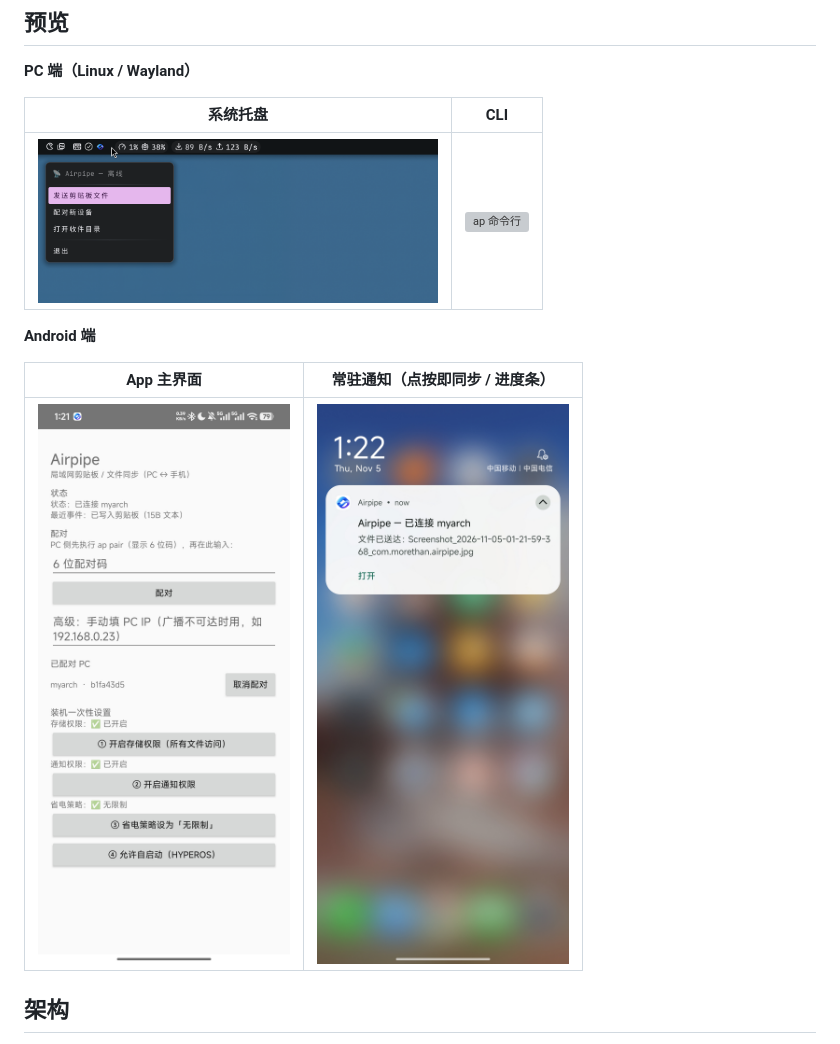
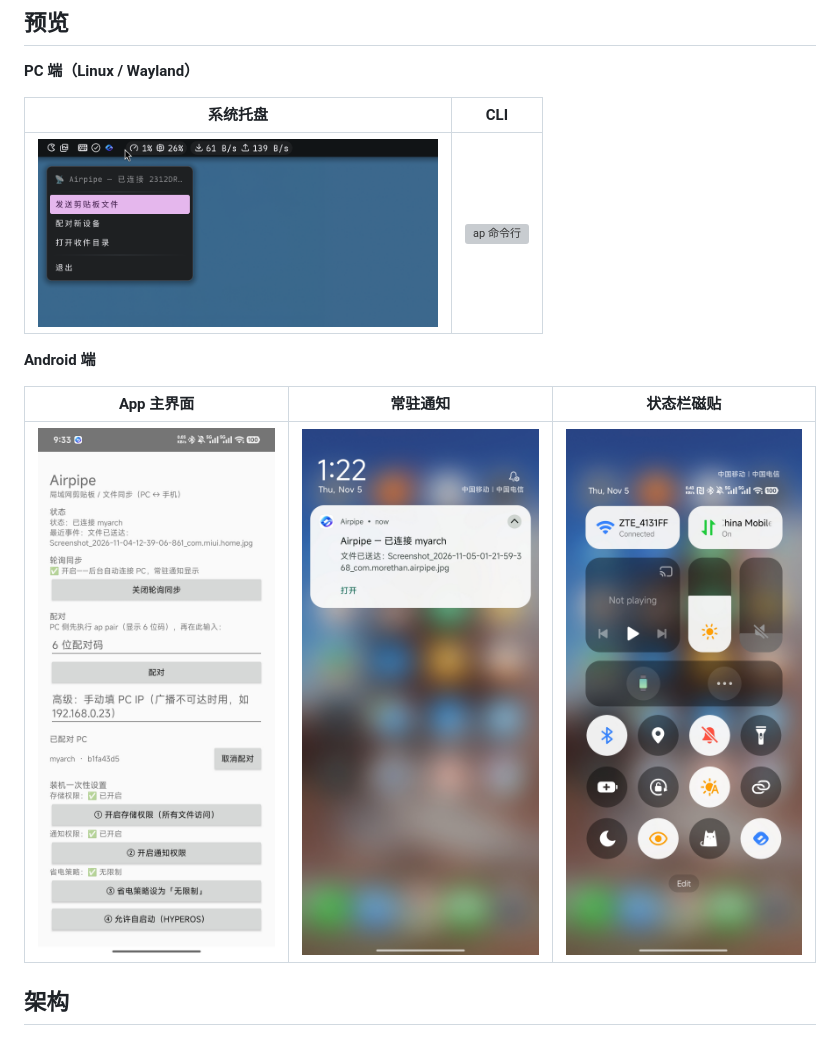
Before and after one commit to morethan987/airpipe, a Markdown page: README.md, the part around the change. Rendered like a GitHub page; pictures changed too: assets/android_app.jpg, assets/android_status_bar.jpg (added), assets/pc_linux_tray.png; grey boxes are pictures that could not be loaded.

Commit message:
docs: update screenshot in README

```diff
--- a/README.md
+++ b/README.md
@@ -21,9 +21,9 @@
 
 **Android 端**
 
-| App 主界面 | 常驻通知（点按即同步 / 进度条） |
-| :---: | :---: |
-| <img src="assets/android_app.jpg" width="260" alt="App 主界面与授权引导"> | <img src="assets/android_notification.jpg" width="260" alt="常驻通知"> |
+| App 主界面 | 常驻通知 | 状态栏磁贴 |
+| :---: | :---: | :---: |
+| <img src="assets/android_app.jpg" width="260" alt="App 主界面与授权引导"> | <img src="assets/android_notification.jpg" width="260" alt="常驻通知"> | <img src="assets/android_status_bar.jpg" width="260" alt="状态栏磁贴"> |
 
 ## 架构
 
```
